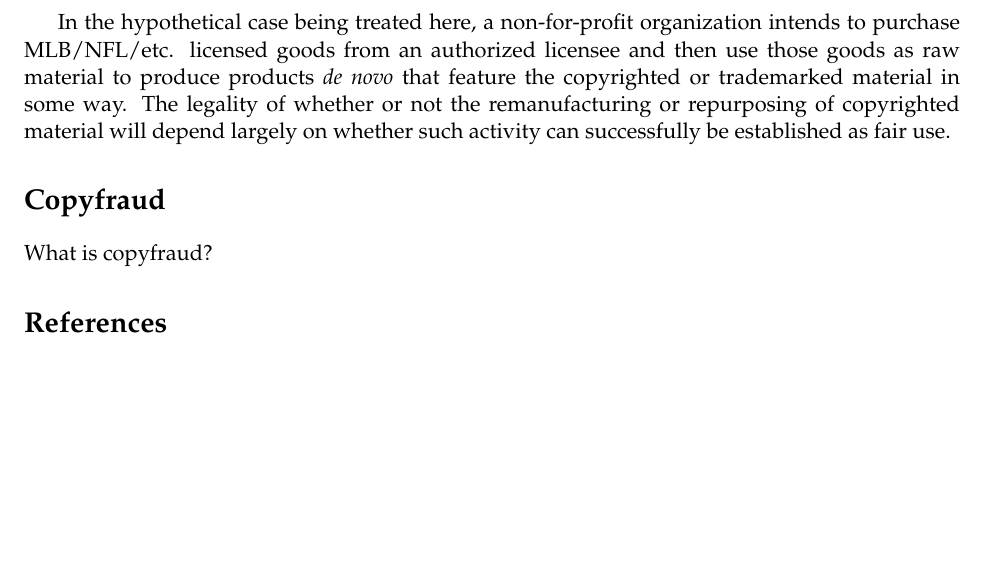
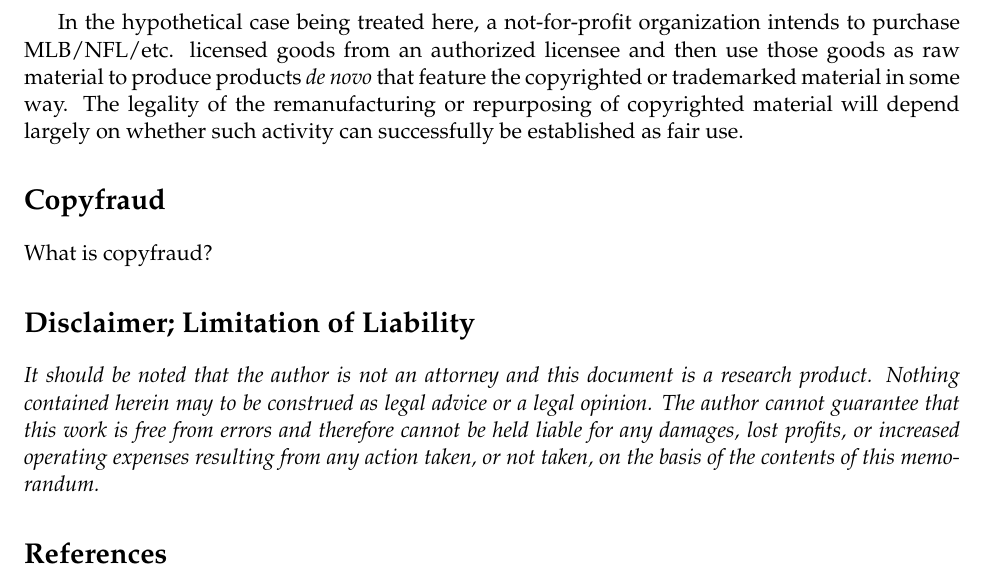
Before and after one commit to swaevior/legal-memos, a LaTeX document (copyright/first-sale-and-fair-use.tex): part of page 4 of 4, cut so that both start at the same text, the shorter picture padded with empty space. Compiled offline with pdfLaTeX.

Commit message:
disclaimer; limitation of liability

```diff
--- a/copyright/first-sale-and-fair-use.tex
+++ b/copyright/first-sale-and-fair-use.tex
@@ -65,12 +65,17 @@
 \section*{Fair Use}
   As mentioned above, copyrights grant creators certain rights relating to their work. They may exclusively reproduce their material, create derivatives of that material, and diplay the work publicly \cite{17usc106}. These rights are not absolute, however. Important exceptions are included in the doctrine of fair use. It should be noted that "fair use" is a defense that can be used to avoid prosecution for copyright infringement—it is not a codified rule but rather a series of tests that courts use to determine whether or not a particular use case falls under the fair use doctrine \cite{saracino}.
 
-  In the hypothetical case being treated here, a non-for-profit organization intends to purchase MLB/NFL/etc. licensed goods from an authorized licensee and then use those goods as raw material to produce products \emph{de novo} that feature the copyrighted or trademarked material in some way. The legality of whether or not the remanufacturing or repurposing of copyrighted material will depend largely on whether such activity can successfully be established as fair use.
+  In the hypothetical case being treated here, a not-for-profit organization intends to purchase MLB/NFL/etc. licensed goods from an authorized licensee and then use those goods as raw material to produce products \emph{de novo} that feature the copyrighted or trademarked material in some way. The legality of the remanufacturing or repurposing of copyrighted material will depend largely on whether such activity can successfully be established as fair use.
+
+
 
 
 \section*{Copyfraud}
   What is copyfraud?
 
+\section*{Disclaimer; Limitation of Liability}
+\emph{It should be noted that the author is not an attorney and this document is a research product. Nothing contained herein may to be construed as legal advice or a legal opinion. The author cannot guarantee that this work is free from errors and therefore cannot be held liable for any damages, lost profits, or increased operating expenses resulting from any action taken, or not taken, on the basis of the contents of this memorandum.}
+
 \bibliography{bib.bib}
 
 \end{document}
```
Also changed, not shown: copyright/first-sale-and-fair-use.bbl, 4 other files.
